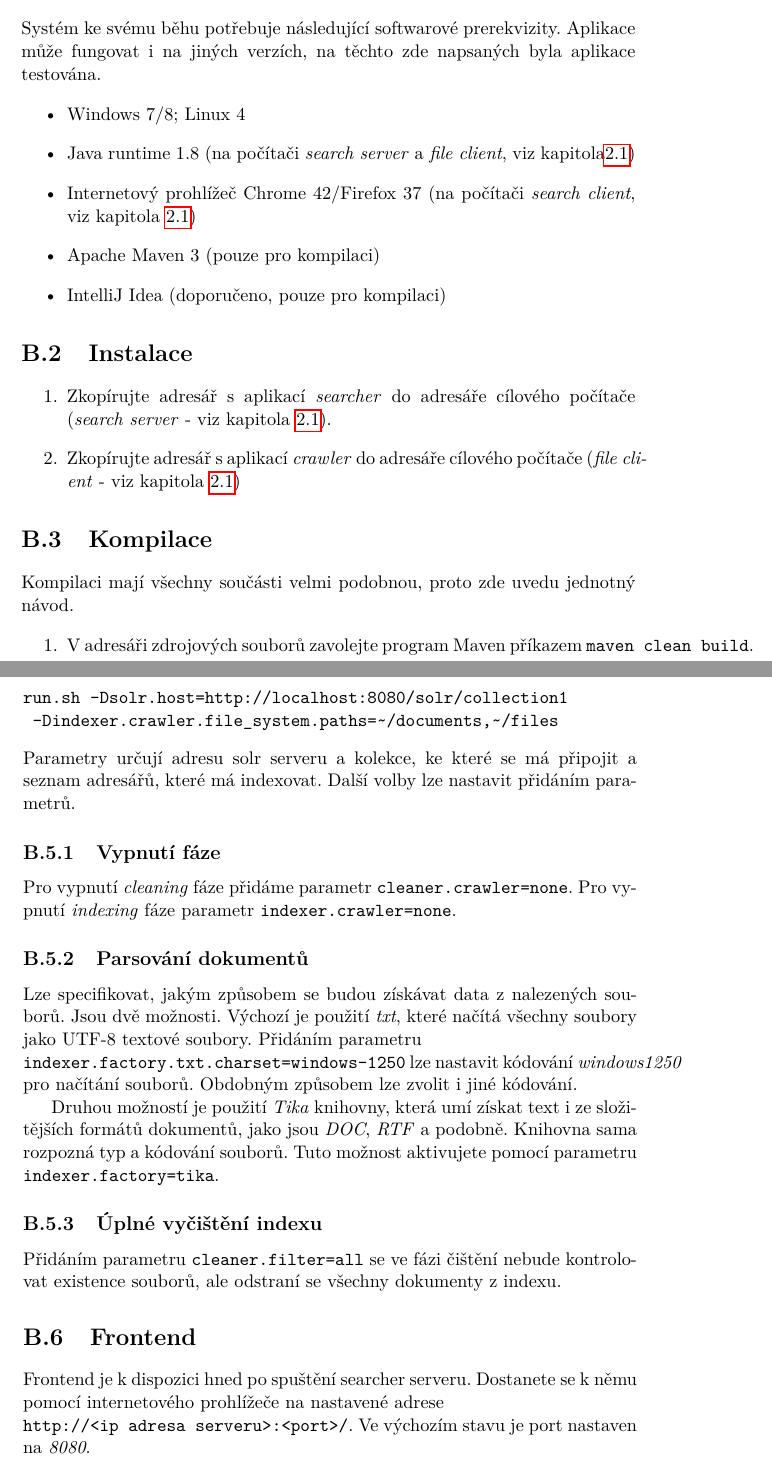
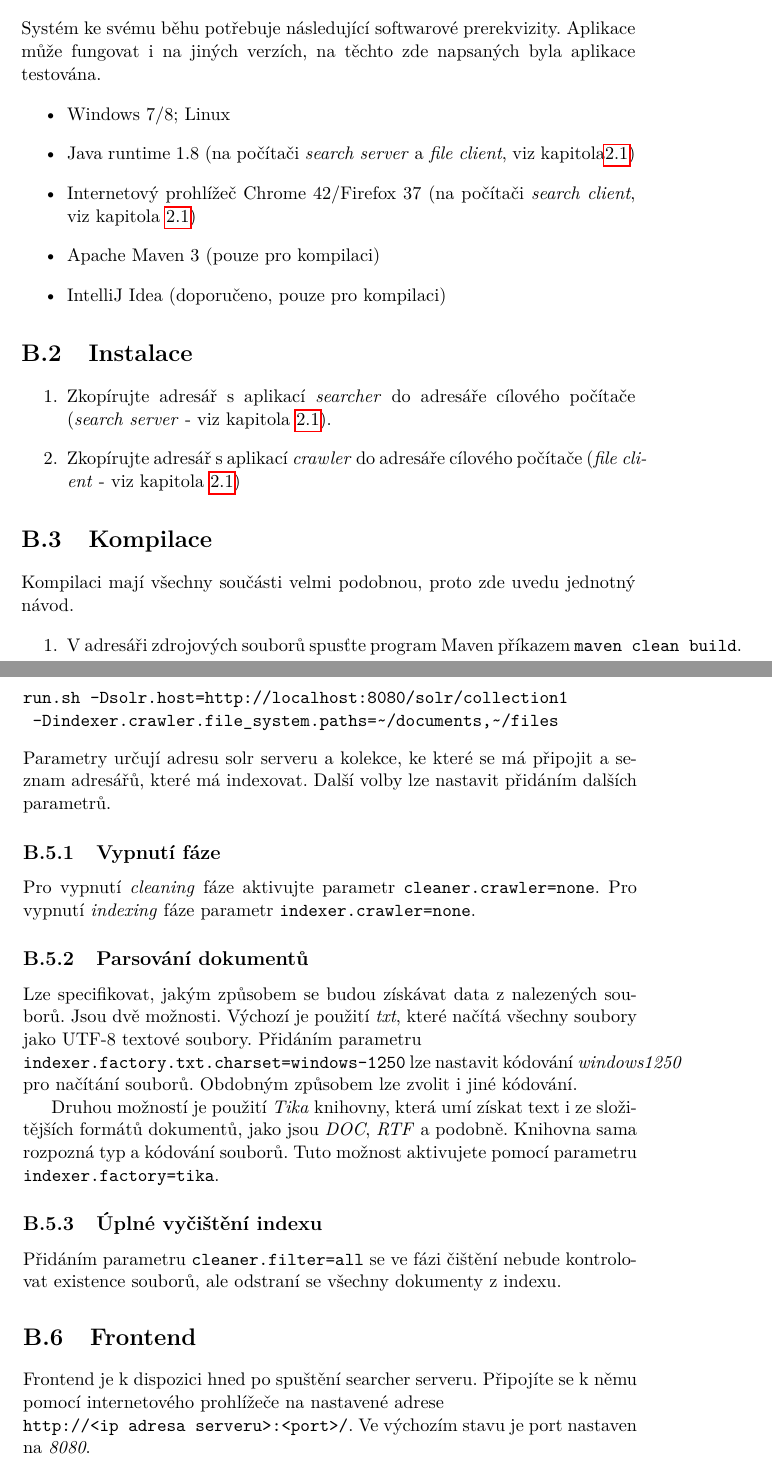
Before and after one commit to Stopka/ctu-fit-skorpste-diploma-thesis, a LaTeX thesis (DP_Skorpil_Stepan_2015.tex, which reads B_manual.tex): two parts of pages 69 and 72 of 73, joined at a grey line, cut so that both start at the same text. Compiled offline with pdfLaTeX.

Commit message:
Oprava přílohy B

```diff
--- a/B_manual.tex
+++ b/B_manual.tex
@@ -1,9 +1,9 @@
 \chapter{Uživatelská příručka}
 \section{Požadavky}
-Systém ke svému běhu potřebuje následující softwarové prerekvizity. Aplikace může fungovat i na jiných verzích, na těchto zde napsaných byla aplikace testována.
+Systém ke svému běhu potřebuje následující softwarové prerekvizity. Aplikace může fungovat i~na jiných verzích, na těchto zde napsaných byla aplikace testována.
 \begin{itemize}
-\item Windows 7/8; Linux 4
-\item Java runtime 1.8 (na počítači \emph{search~server} a \emph{file~client}, viz kapitola\ref{arch})
+\item Windows 7/8; Linux
+\item Java runtime 1.8 (na počítači \emph{search~server} a~\emph{file~client}, viz kapitola\ref{arch})
 \item Internetový prohlížeč Chrome~42/Firefox~37 (na počítači \emph{search~client}, viz kapitola \ref{arch})
 \item Apache~Maven~3 (pouze pro kompilaci)
 \item IntelliJ~Idea (doporučeno, pouze pro kompilaci)
@@ -11,15 +11,15 @@ Systém ke svému běhu potřebuje následující softwarové prerekvizity. Apli
 
 \section{Instalace}
 \begin{enumerate}
-\item Zkopírujte adresář s aplikací \emph{searcher} do adresáře cílového počítače (\emph{search~server} - viz kapitola \ref{arch}).
-\item Zkopírujte adresář s aplikací \emph{crawler} do adresáře cílového počítače (\emph{file~client} - viz kapitola \ref{arch})
+\item Zkopírujte adresář s~aplikací \emph{searcher} do adresáře cílového počítače (\emph{search~server} - viz kapitola \ref{arch}).
+\item Zkopírujte adresář s~aplikací \emph{crawler} do adresáře cílového počítače (\emph{file~client} - viz kapitola \ref{arch})
 \end{enumerate}
 
 \section{Kompilace}
 Kompilaci mají všechny součásti velmi podobnou, proto zde uvedu jednotný návod.
 \begin{enumerate}
-\item V~adresáři zdrojových souborů zavolejte program Maven příkazem \verb|maven clean build|.
-\item Maven automaticky stáhne potřebné knihovny a sestaví knihovnu, webový archiv či java aplikaci. hotový archiv naleznete v~adresáři \emph{/target/} příslušné aplikace.
+\item V~adresáři zdrojových souborů spusťte program Maven příkazem \verb|maven clean build|.
+\item Maven automaticky stáhne potřebné knihovny a~sestaví knihovnu, webový archiv či java aplikaci. Hotový archiv naleznete v~adresáři \emph{/target/} příslušné aplikace.
 \end{enumerate}
 
 \subsection{Sestavení}
@@ -86,10 +86,10 @@ Základní spuštění pak vypadá takto:
 run.sh -Dsolr.host=http://localhost:8080/solr/collection1
  -Dindexer.crawler.file_system.paths=~/documents,~/files
 \end{verbatim}
-Parametry určují adresu solr serveru a kolekce, ke které se má připojit a seznam adresářů, které má indexovat. Další volby lze nastavit přidáním parametrů.
+Parametry určují adresu solr serveru a~kolekce, ke které se má připojit a~seznam adresářů, které má indexovat. Další volby lze nastavit přidáním dalších parametrů.
 
 \subsection{Vypnutí fáze}
-Pro vypnutí \emph{cleaning} fáze přidáme parametr \verb|cleaner.crawler=none|. Pro vypnutí \emph{indexing} fáze parametr \verb|indexer.crawler=none|.
+Pro vypnutí \emph{cleaning} fáze aktivujte parametr \verb|cleaner.crawler=none|. Pro vypnutí \emph{indexing} fáze parametr \verb|indexer.crawler=none|.
 
 \subsection{Parsování dokumentů}
 Lze specifikovat, jakým způsobem se budou získávat data z~nalezených souborů. Jsou dvě možnosti. Výchozí je použití \emph{txt}, které načítá všechny soubory jako UTF-8 textové soubory. Přidáním parametru \\\verb|indexer.factory.txt.charset=windows-1250| lze nastavit kódování \emph{windows1250} pro načítání souborů. Obdobným způsobem lze zvolit i~jiné kódování.
@@ -100,4 +100,4 @@ Druhou možností je použití \emph{Tika} knihovny, která umí získat text i~
 Přidáním parametru \verb|cleaner.filter=all| se ve fázi čištění nebude kontrolovat existence souborů, ale odstraní se všechny dokumenty z~indexu.
 
 \section{Frontend}
-Frontend je k~dispozici hned po spuštění searcher serveru. Dostanete se k~němu pomocí internetového prohlížeče na nastavené adrese \\ \verb|http://<ip adresa serveru>:<port>/|. Ve výchozím stavu je port nastaven na \emph{8080}.
+Frontend je k~dispozici hned po spuštění searcher serveru. Připojíte se k~němu pomocí internetového prohlížeče na nastavené adrese \\ \verb|http://<ip adresa serveru>:<port>/|. Ve výchozím stavu je port nastaven na \emph{8080}.
```
Also changed, not shown: B_manual.tex (18 more changed lines).
